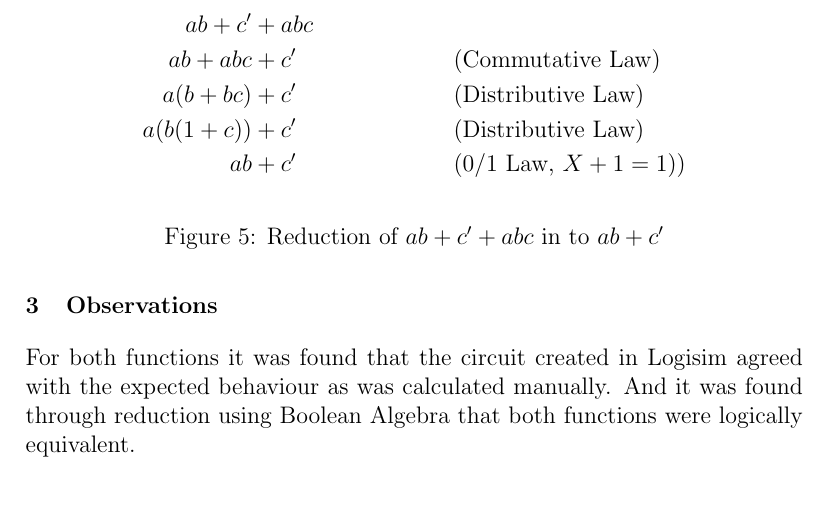
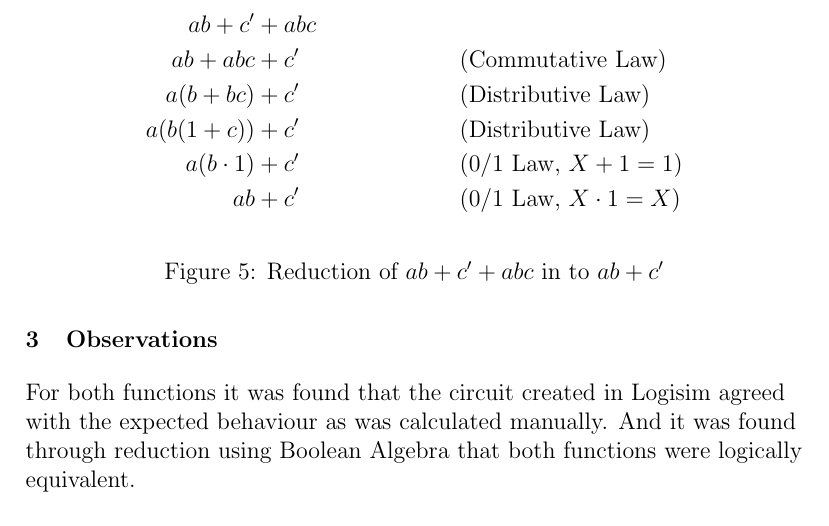
Before and after one commit to jmahler/EECE-144-labs, a LaTeX document (lab2/main.tex): part of page 4 of 4, cut so that both start at the same text, the shorter picture padded with empty space. Compiled offline with pdfLaTeX.

Commit message:
added missing boolean reduction step, misc

```diff
--- a/lab2/main.tex
+++ b/lab2/main.tex
@@ -76,6 +76,8 @@
 \renewcommand{\bigstrutjot}{2.0\jot}
 
 \setlength{\parindent}{0in}
+
+\raggedright
 
 \begin{document}
 
@@ -241,7 +243,8 @@ a b + c' &+ abc 	&& \\
 a b + abc &+ c' 	&& \quad \mbox{(Commutative Law)} \\
 a (b + bc) &+ c' 	&& \quad \mbox{(Distributive Law)} \\
 a (b (1 + c)) &+ c' && \quad \mbox{(Distributive Law)} \\
-a b &+ c' 			&& \quad \mbox{($0/1$ Law, $X + 1 = 1$))}
+a (b \cdot 1) &+ c' 		&& \quad \mbox{($0/1$ Law, $X + 1 = 1$)} \\
+a b &+ c' 			&& \quad \mbox{($0/1$ Law, $X \cdot 1 = X$)}
 \end{align*}
 
 \caption{Reduction of $ab + c' + abc$ in to $ab + c'$}
```
Also changed, not shown: lab2/Makefile, lab2/main.pdf.
